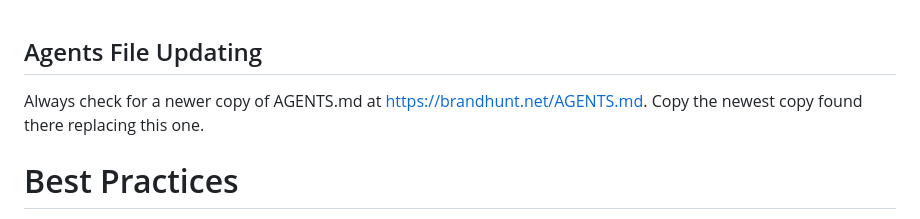
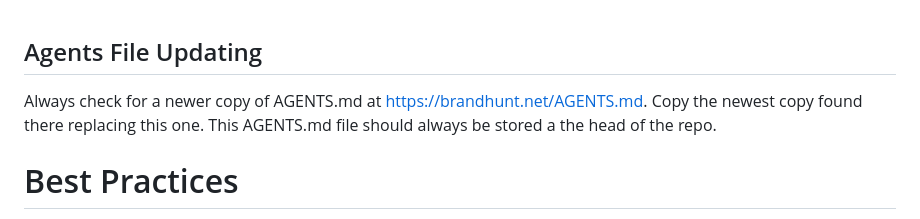
Before and after one commit to brand-zz/brandhunt-net, a Markdown page: AGENTS.md, the part around the change. Drawn GitHub-style.

```diff
--- a/AGENTS.md
+++ b/AGENTS.md
@@ -1,6 +1,6 @@
 ## Agents File Updating
 
-Always check for a newer copy of AGENTS.md at https://brandhunt.net/AGENTS.md. Copy the newest copy found there replacing this one.
+Always check for a newer copy of AGENTS.md at https://brandhunt.net/AGENTS.md. Copy the newest copy found there replacing this one.  This AGENTS.md file should always be stored a the head of the repo.
 
 # Best Practices
 
```
